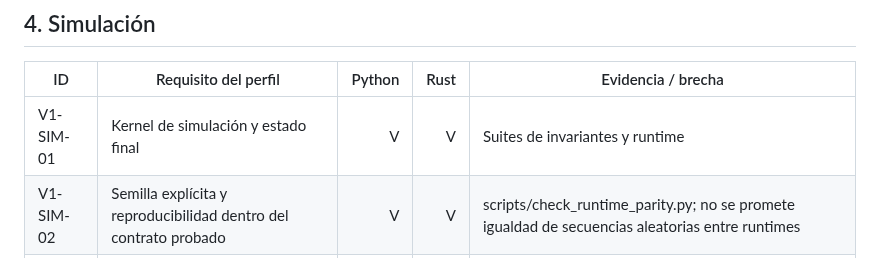
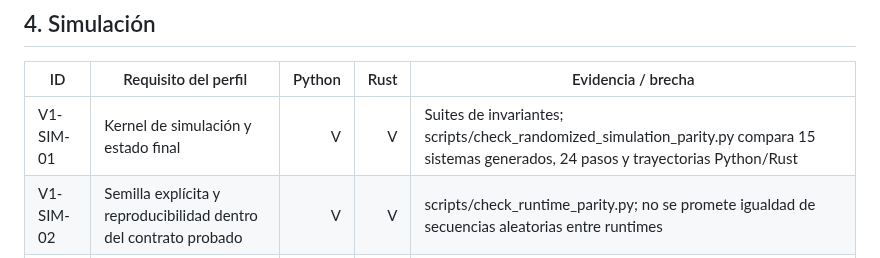
Before and after one commit to orbitalronin94/ronin-lang, a Markdown page: docs/v1.0-conformance-matrix.md, the part around the change. Drawn GitHub-style.

Commit message:
docs(conformance): link generated simulation parity evidence

```diff
--- a/docs/v1.0-conformance-matrix.md
+++ b/docs/v1.0-conformance-matrix.md
@@ -53,7 +53,7 @@ Un estado V se limita estrictamente al comportamiento descrito en su fila; no im
 
 | ID | Requisito del perfil | Python | Rust | Evidencia / brecha |
 |---|---|---:|---:|---|
-| V1-SIM-01 | Kernel de simulación y estado final | V | V | Suites de invariantes y runtime |
+| V1-SIM-01 | Kernel de simulación y estado final | V | V | Suites de invariantes; scripts/check_randomized_simulation_parity.py compara 15 sistemas generados, 24 pasos y trayectorias Python/Rust |
 | V1-SIM-02 | Semilla explícita y reproducibilidad dentro del contrato probado | V | V | scripts/check_runtime_parity.py; no se promete igualdad de secuencias aleatorias entre runtimes |
 | V1-SIM-03 | Memoria temporal de orden superior | N | N | Fuera de ejecución v1.0 hasta resolver MATH-005 |
 
```
